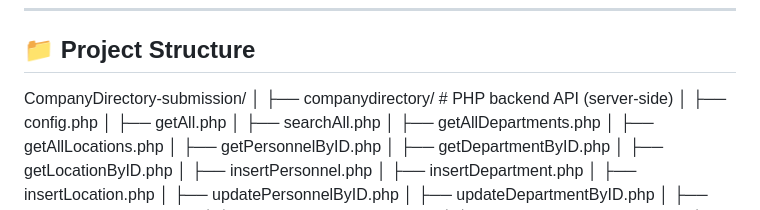
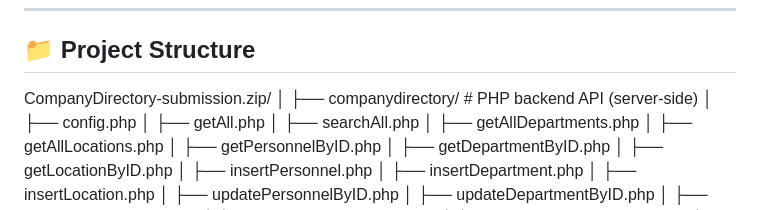
Before and after one commit to Kenny-Harper/kennyHarper, a Markdown page: project 2/readme.md, the part around the change. GitHub-like rendering.

```diff
--- a/project 2/readme.md
+++ b/project 2/readme.md
@@ -83,7 +83,7 @@ XAMPP (localhost development environment)
 
 ## 📁 Project Structure
 
-CompanyDirectory-submission/
+CompanyDirectory-submission.zip/
 │
 ├── companydirectory/                  # PHP backend API (server-side)
 │   ├── config.php
```
